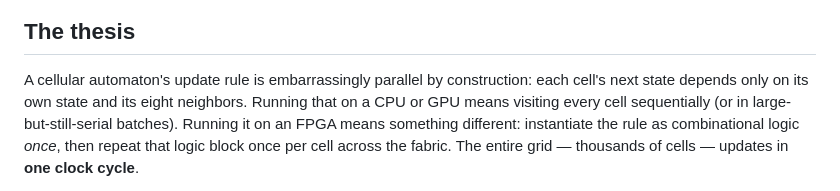
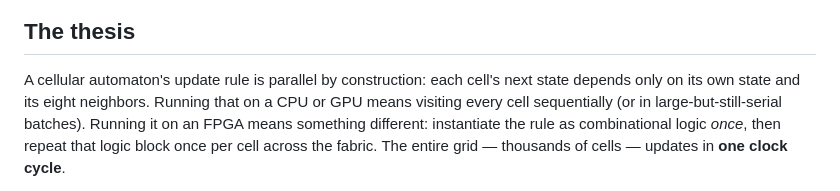
Before and after one commit to Saikarthik-Ramakrishnan/ca-fpga-engine, a Markdown page: README.md, the part around the change. GitHub-like rendering.

```diff
--- a/README.md
+++ b/README.md
@@ -9,7 +9,7 @@ the eventual output target.
 
 ## The thesis
 
-A cellular automaton's update rule is embarrassingly parallel by
+A cellular automaton's update rule is parallel by
 construction: each cell's next state depends only on its own state and its
 eight neighbors. Running that on a CPU or GPU means visiting every cell
 sequentially (or in large-but-still-serial batches). Running it on an FPGA
```
